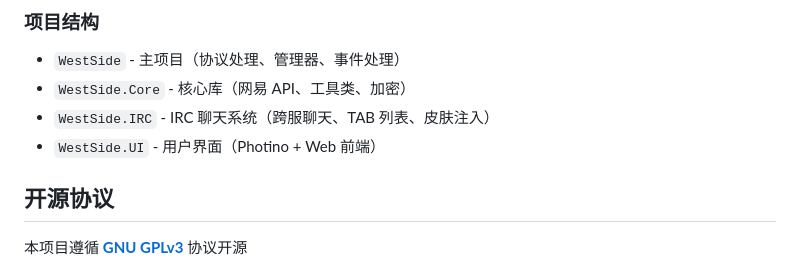
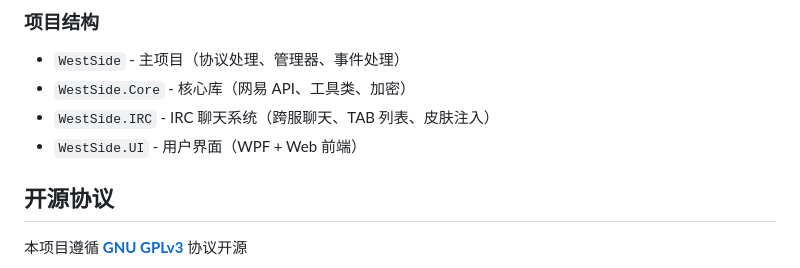
Before and after one commit to Aiyunly/WestSideNEL, a Markdown page: README.md, the part around the change. Rendered like a GitHub page.

Commit message:
WestSide 1.0.0 优化前端结构

```diff
--- a/README.md
+++ b/README.md
@@ -63,7 +63,7 @@ WestSideNEL
 - `WestSide` - 主项目（协议处理、管理器、事件处理）
 - `WestSide.Core` - 核心库（网易 API、工具类、加密）
 - `WestSide.IRC` - IRC 聊天系统（跨服聊天、TAB 列表、皮肤注入）
-- `WestSide.UI` - 用户界面（Photino + Web 前端）
+- `WestSide.UI` - 用户界面（WPF + Web 前端）
 
 ## 开源协议
 本项目遵循 **[GNU GPLv3](https://www.gnu.org/licenses/gpl-3.0.html)** 协议开源
```
